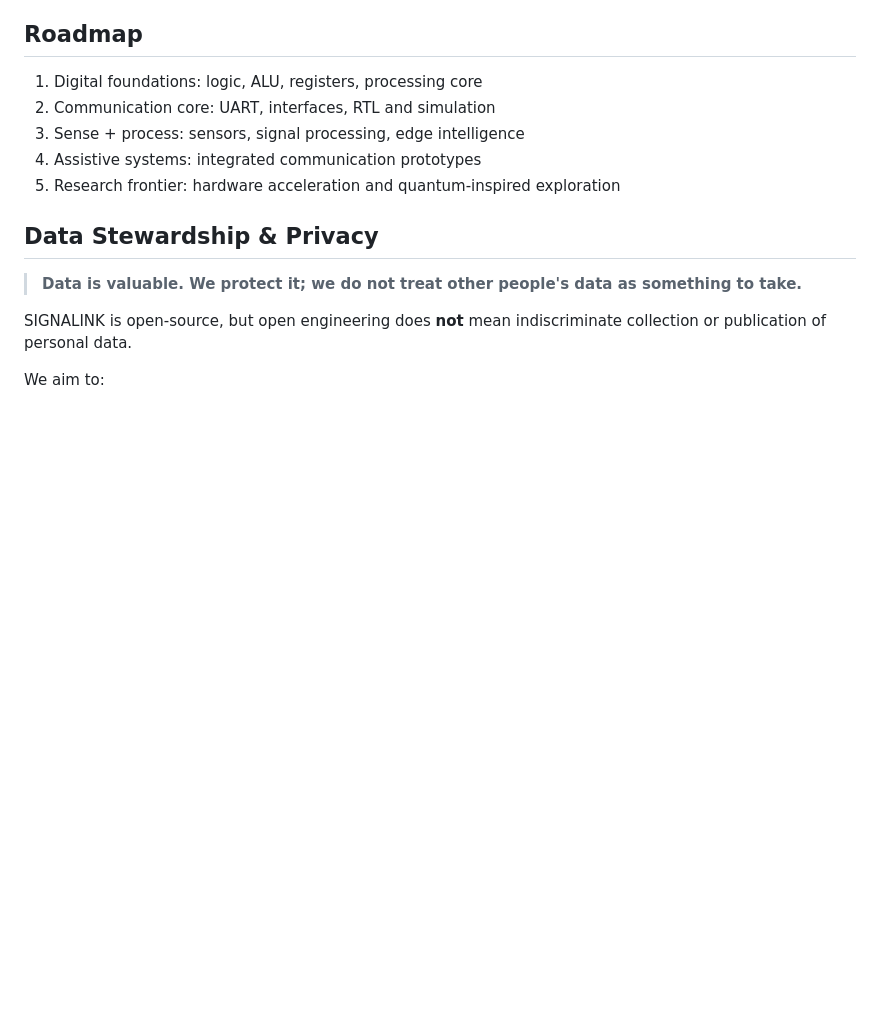
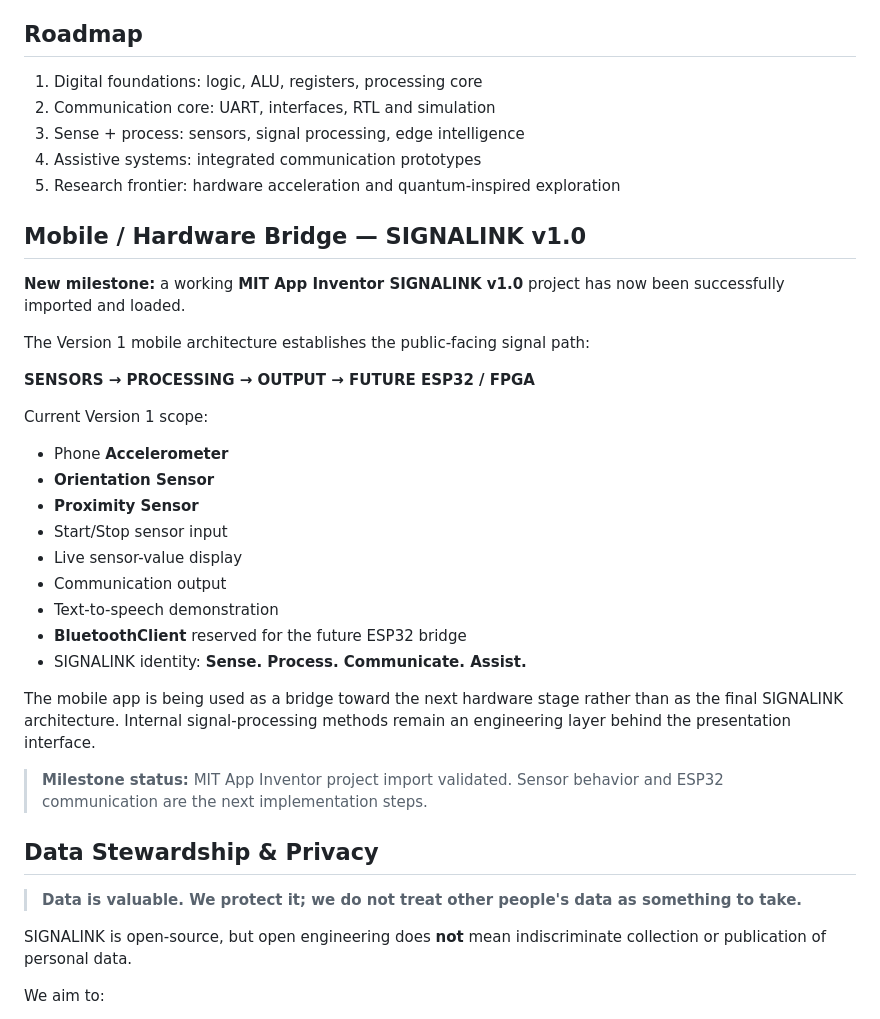
Before and after one commit to Swetha-mint/Signalink, a Markdown page: README.md, the part around the change. Drawn GitHub-style; blank space fills up the shorter version.

Commit message:
docs: document SIGNALINK v1.0 App Inventor milestone

```diff
--- a/README.md
+++ b/README.md
@@ -28,6 +28,30 @@ We want prototypes and research to be reproducible, documented, and open to impr
 3. Sense + process: sensors, signal processing, edge intelligence
 4. Assistive systems: integrated communication prototypes
 5. Research frontier: hardware acceleration and quantum-inspired exploration
+
+## Mobile / Hardware Bridge — SIGNALINK v1.0
+
+**New milestone:** a working **MIT App Inventor SIGNALINK v1.0** project has now been successfully imported and loaded.
+
+The Version 1 mobile architecture establishes the public-facing signal path:
+
+**SENSORS → PROCESSING → OUTPUT → FUTURE ESP32 / FPGA**
+
+Current Version 1 scope:
+
+- Phone **Accelerometer**
+- **Orientation Sensor**
+- **Proximity Sensor**
+- Start/Stop sensor input
+- Live sensor-value display
+- Communication output
+- Text-to-speech demonstration
+- **BluetoothClient** reserved for the future ESP32 bridge
+- SIGNALINK identity: **Sense. Process. Communicate. Assist.**
+
+The mobile app is being used as a bridge toward the next hardware stage rather than as the final SIGNALINK architecture. Internal signal-processing methods remain an engineering layer behind the presentation interface.
+
+> **Milestone status:** MIT App Inventor project import validated. Sensor behavior and ESP32 communication are the next implementation steps.
 
 ## Data Stewardship & Privacy
 
```
